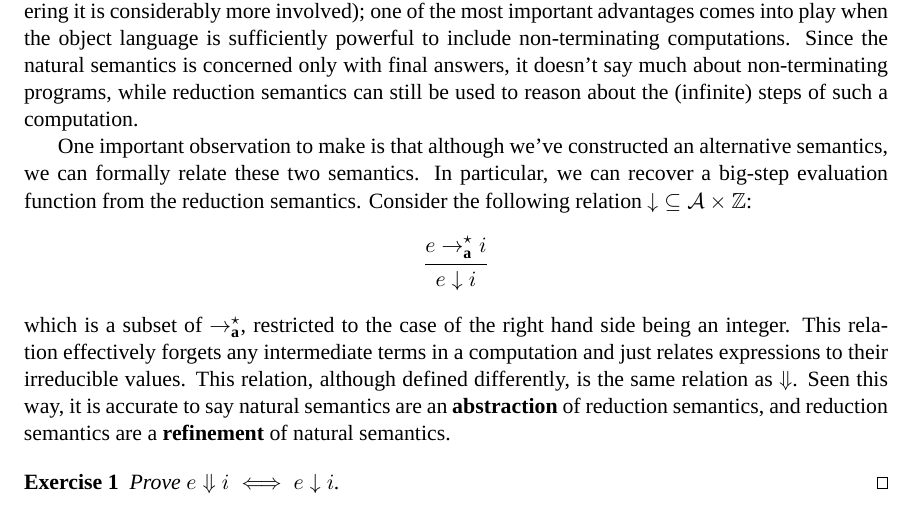
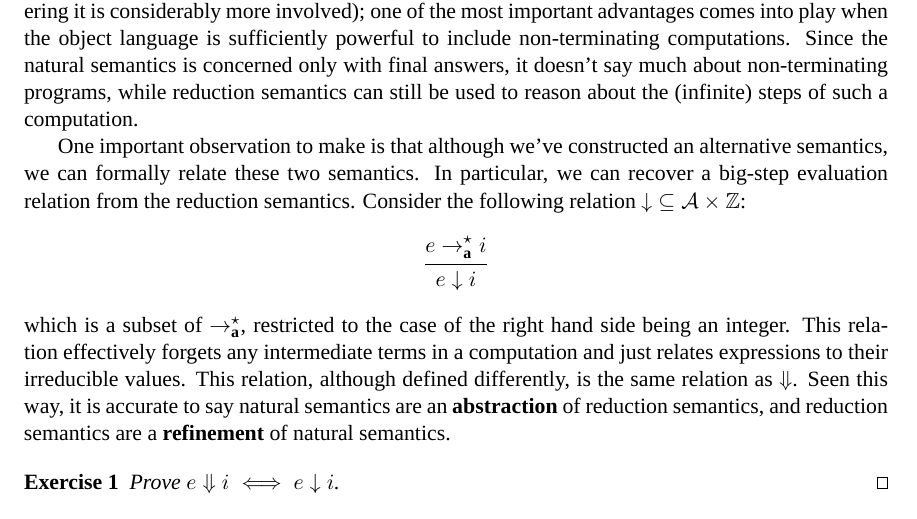
Before and after one commit to dvanhorn/cmsc631-notes, a LaTeX document (notes.tex): part of page 8 of 14, cut so that both start at the same text. Compiled offline with XeLaTeX; a missing font is replaced by an installed copy or a similar font.

Commit message:
Function => relation.

```diff
--- a/notes.tex
+++ b/notes.tex
@@ -622,7 +622,7 @@ to reason about the (infinite) steps of such a computation.
 
 One important observation to make is that although we've constructed
 an alternative semantics, we can formally relate these two semantics.
-In particular, we can recover a big-step evaluation function from the
+In particular, we can recover a big-step evaluation relation from the
 reduction semantics.  Consider the following relation $\downarrow\;
 \subseteq \Arith \times \mathbb{Z}$:
 \[
```
